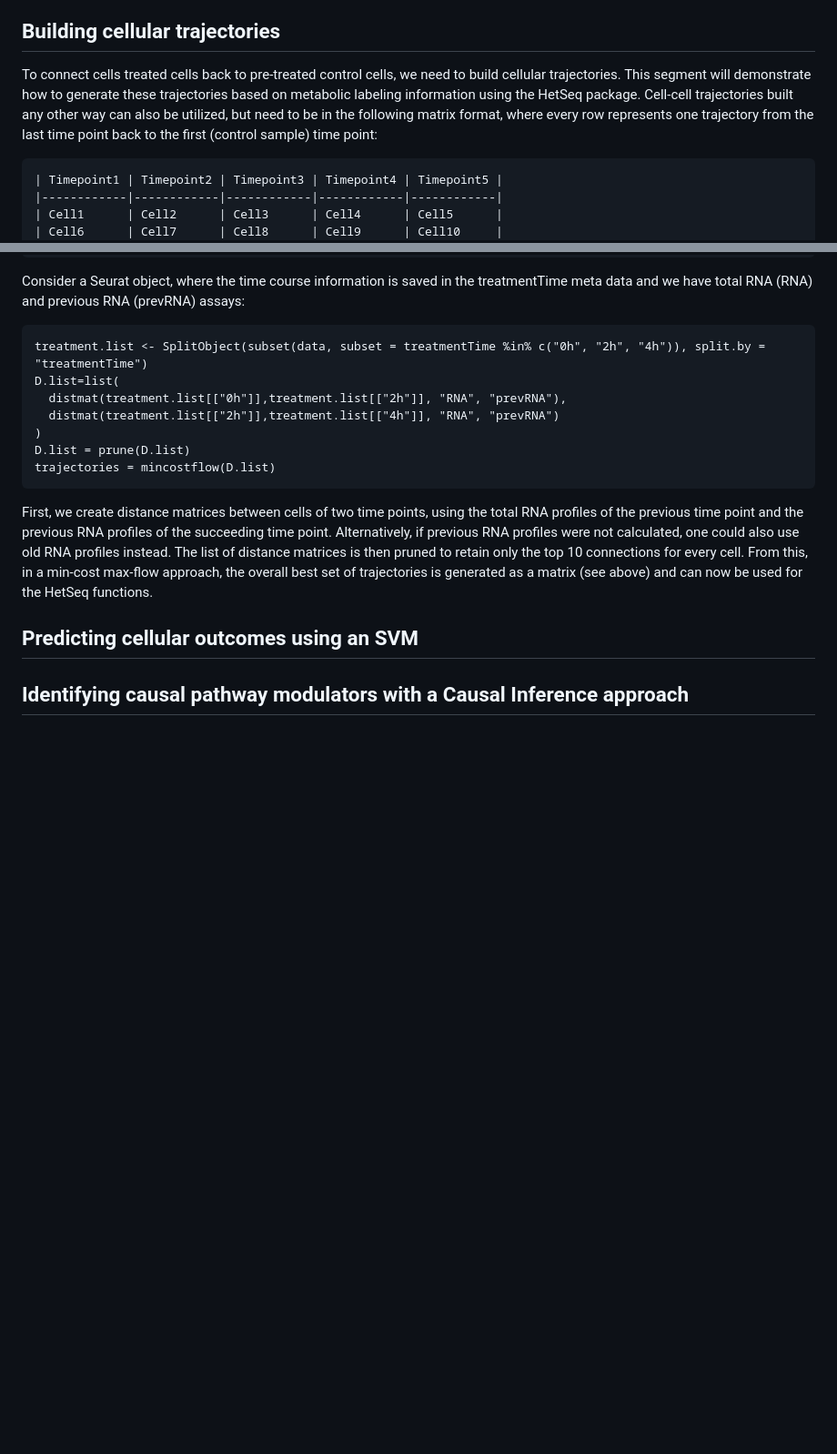
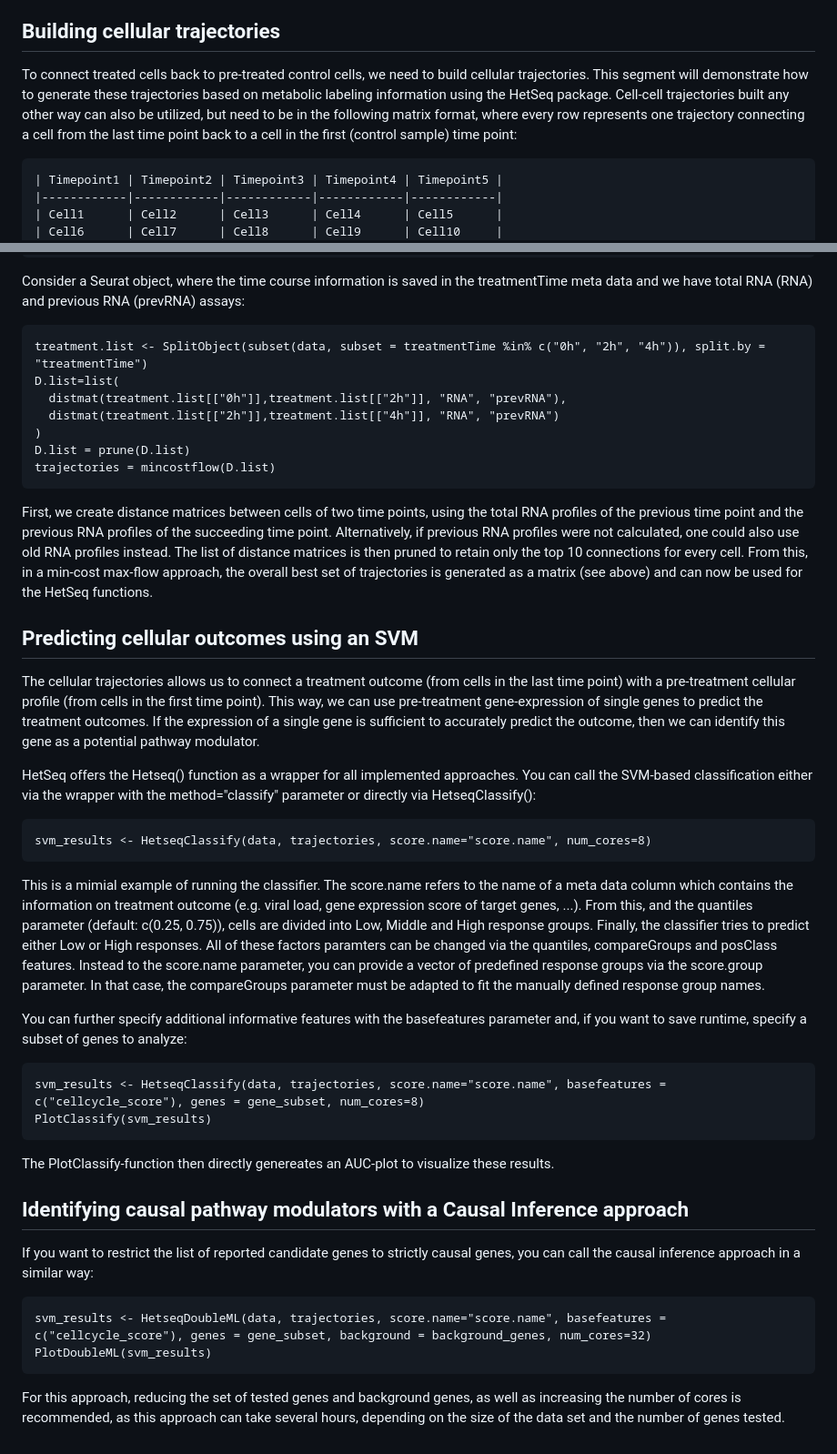
Before and after one commit to erhard-lab/HetSeq, a Markdown page: README.md, 2 parts joined by grey strips. Shown: that part at 91% size. Rendered like a GitHub page; blank space fills up the shorter version.

```diff
--- a/README.md
+++ b/README.md
@@ -41,7 +41,7 @@ This would generate previous RNA profiles for a labeling duration of 2 hours. Fo
 
 ## Building cellular trajectories
 
-To connect cells treated cells back to pre-treated control cells, we need to build cellular trajectories. This segment will demonstrate how to generate these trajectories based on metabolic labeling information using the HetSeq package. Cell-cell trajectories built any other way can also be utilized, but need to be in the following matrix format, where every row represents one trajectory from the last time point back to the first (control sample) time point:
+To connect treated cells back to pre-treated control cells, we need to build cellular trajectories. This segment will demonstrate how to generate these trajectories based on metabolic labeling information using the HetSeq package. Cell-cell trajectories built any other way can also be utilized, but need to be in the following matrix format, where every row represents one trajectory connecting a cell from the last time point back to a cell in the first (control sample) time point:
 
 
 	| Timepoint1 | Timepoint2 | Timepoint3 | Timepoint4 | Timepoint5 |
@@ -67,5 +67,27 @@ First, we create distance matrices between cells of two time points, using the t
 
 ## Predicting cellular outcomes using an SVM
 
+The cellular trajectories allows us to connect a treatment outcome (from cells in the last time point) with a pre-treatment cellular profile (from cells in the first time point). This way, we can use pre-treatment gene-expression of single genes to predict the treatment outcomes. If the expression of a single gene is sufficient to accurately predict the outcome, then we can identify this gene as a potential pathway modulator.
+
+HetSeq offers the Hetseq() function as a wrapper for all implemented approaches. You can call the SVM-based classification either via the wrapper with the method="classify" parameter or directly via HetseqClassify():
+
+	svm_results <- HetseqClassify(data, trajectories, score.name="score.name", num_cores=8)
+
+ This is a mimial example of running the classifier. The score.name refers to the name of a meta data column which contains the information on treatment outcome (e.g. viral load, gene expression score of target genes, ...). From this, and the quantiles parameter (default: c(0.25, 0.75)), cells are divided into Low, Middle and High response groups. Finally, the classifier tries to predict either Low or High responses. All of these factors paramters can be changed via the quantiles, compareGroups and posClass features. Instead to the score.name parameter, you can provide a vector of predefined response groups via the score.group parameter. In that case, the compareGroups parameter must be adapted to fit the manually defined response group names.
+
+You can further specify additional informative features with the basefeatures parameter and, if you want to save runtime, specify a subset of genes to analyze:
+
+	svm_results <- HetseqClassify(data, trajectories, score.name="score.name", basefeatures = c("cellcycle_score"), genes = gene_subset, num_cores=8)
+ 	PlotClassify(svm_results)
+
+The PlotClassify-function then directly genereates an AUC-plot to visualize these results.
+
 
 ## Identifying causal pathway modulators with a Causal Inference approach
+
+If you want to restrict the list of reported candidate genes to strictly causal genes, you can call the causal inference approach in a similar way:
+
+	svm_results <- HetseqDoubleML(data, trajectories, score.name="score.name", basefeatures = c("cellcycle_score"), genes = gene_subset, background = background_genes, num_cores=32)
+ 	PlotDoubleML(svm_results)
+
+For this approach, reducing the set of tested genes and background genes, as well as increasing the number of cores is recommended, as this approach can take several hours, depending on the size of the data set and the number of genes tested.
```
